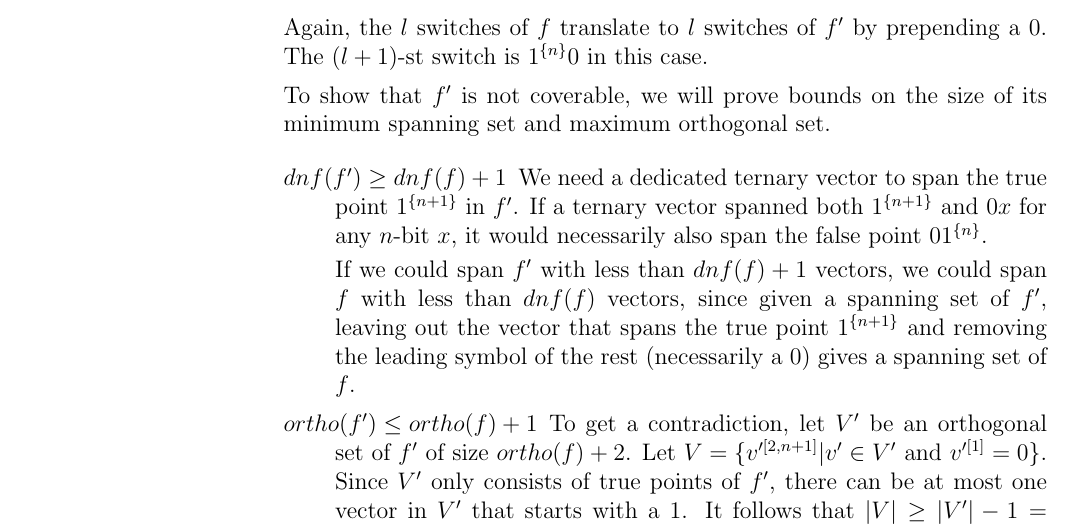
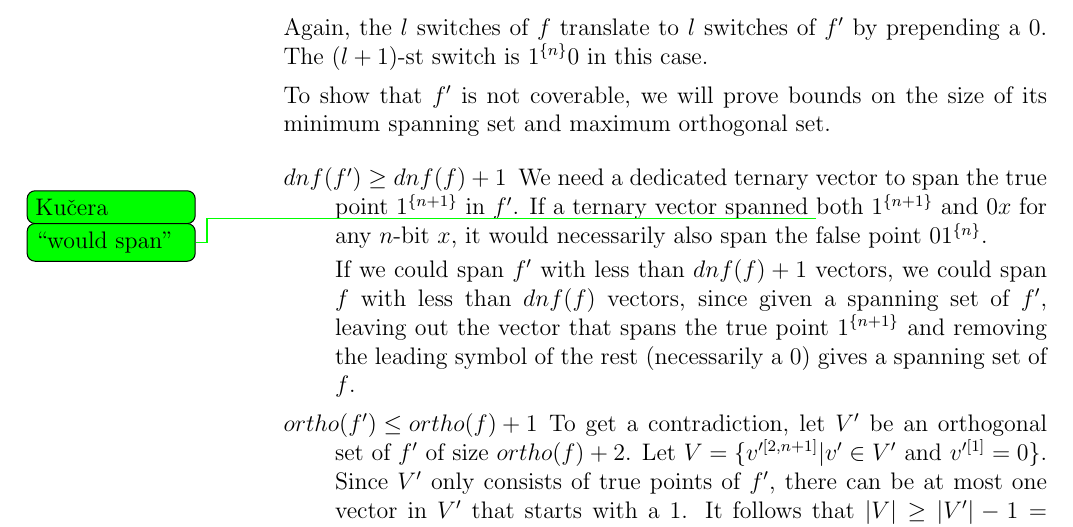
Before and after one commit to filipbartek/ibf, a LaTeX thesis (thesis.tex, which reads thesis/2interval.tex): part of page 24 of 44, cut so that both start at the same text. Compiled offline with pdfLaTeX.

Commit message:
Add a todokucera

```diff
--- a/thesis/2interval.tex
+++ b/thesis/2interval.tex
@@ -609,6 +609,7 @@ we will prove bounds on the size of its minimum spanning set and maximum orthogo
 We need a dedicated ternary vector to span the true point
 $\rep{1}{n+1}$ in $f'$.
 If a ternary vector spanned
+\todokucera{\quot{would span}}
 both $\rep{1}{n+1}$
 and $0 x$ for any $n$-bit $x$,
 it would necessarily also span the false point
```
